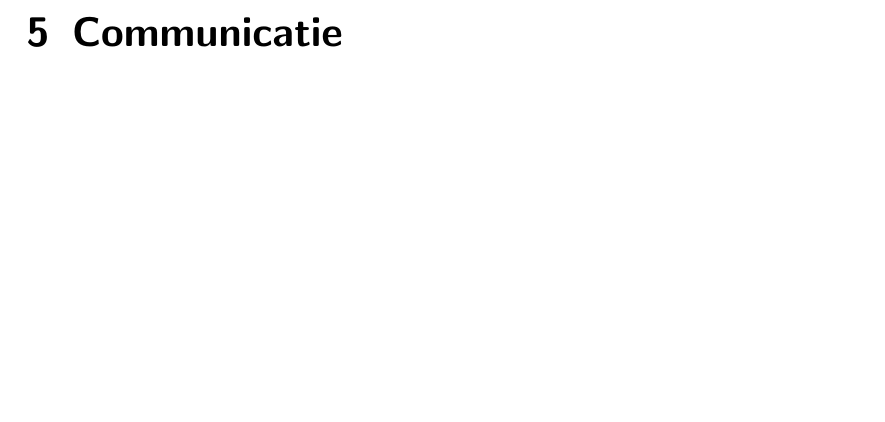
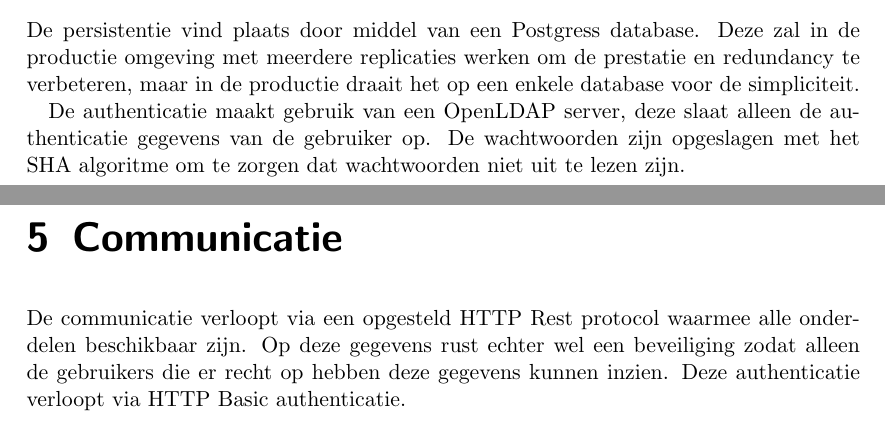
Before and after one commit to s63-gamma/documentation, a LaTeX document (architecture/architecture.tex): part of page 7 of 11 before the commit and two parts of pages 6 and 7 of 11 after it, the two joined at a grey line, cut at the place of the change, the shorter picture padded with empty space. Compiled offline with pdfLaTeX.

Commit message:
Forgot something

```diff
--- a/architecture/architecture.tex
+++ b/architecture/architecture.tex
@@ -60,10 +60,12 @@
 
 	\newpage
 	\chapter{Persistentie}
-
-
+		De persistentie vind plaats door middel van een Postgress database. Deze zal in de productie omgeving met meerdere replicaties werken om de prestatie en redundancy te verbeteren, maar in de productie draait het op een enkele database voor de simpliciteit.\par
+		De authenticatie maakt gebruik van een OpenLDAP server, deze slaat alleen de authenticatie gegevens van de gebruiker op. De wachtwoorden zijn opgeslagen met het SHA algoritme om te zorgen dat wachtwoorden niet uit te lezen zijn.\par
 	\newpage
 	\chapter{Communicatie}
+		De communicatie verloopt via een opgesteld HTTP Rest protocol waarmee alle onderdelen beschikbaar zijn. Op deze gegevens rust echter wel een beveiliging zodat alleen de gebruikers die er recht op hebben deze gegevens kunnen inzien. Deze authenticatie verloopt via HTTP Basic authenticatie.
+		%TODO bescrijving api endpoints
 
 	\newpage
 	\chapter{Realisatie niet-functionele eisen}
```
Also changed, not shown: architecture/architecture.pdf, architecture/architecture.tex (1 more changed lines).
